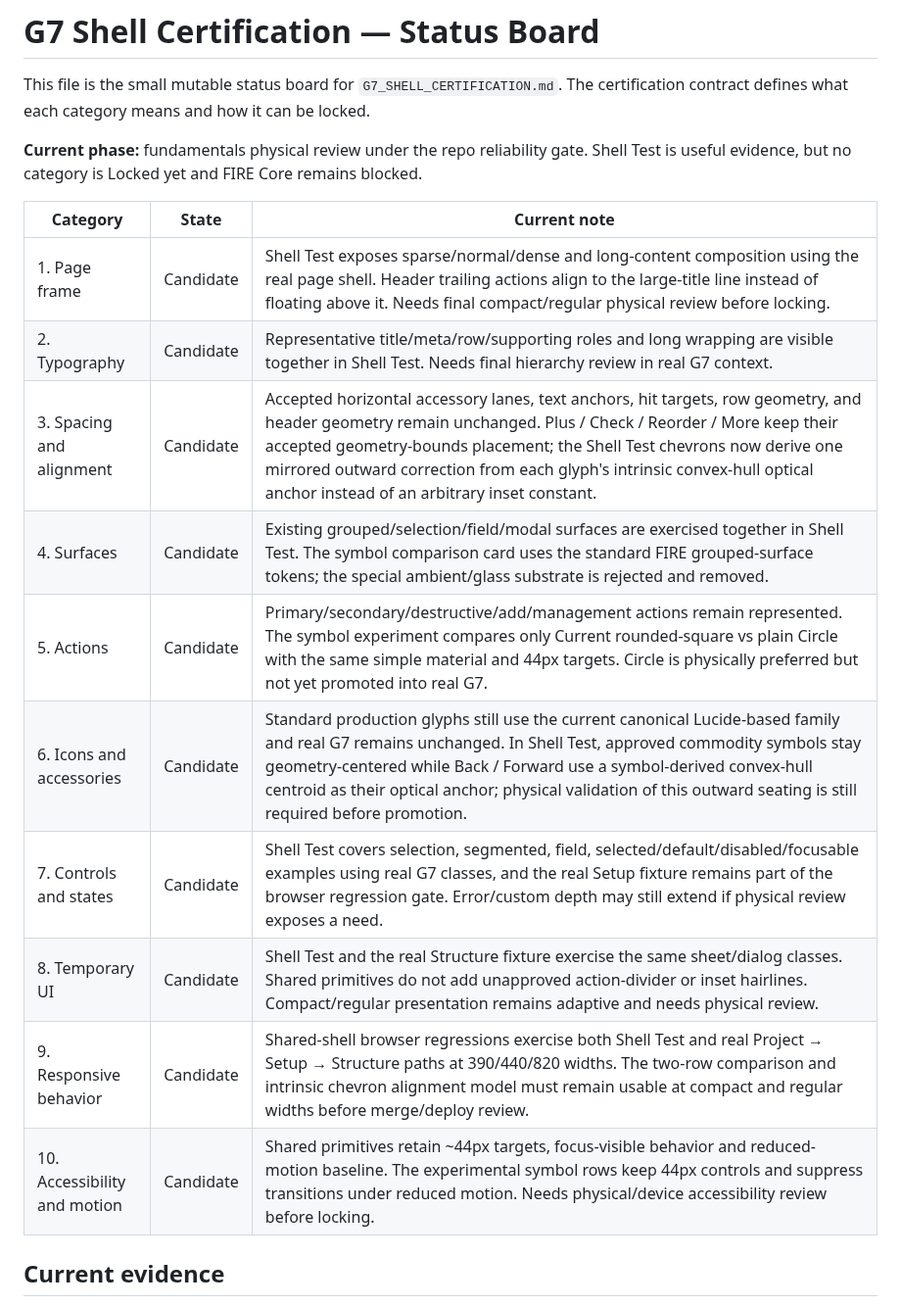
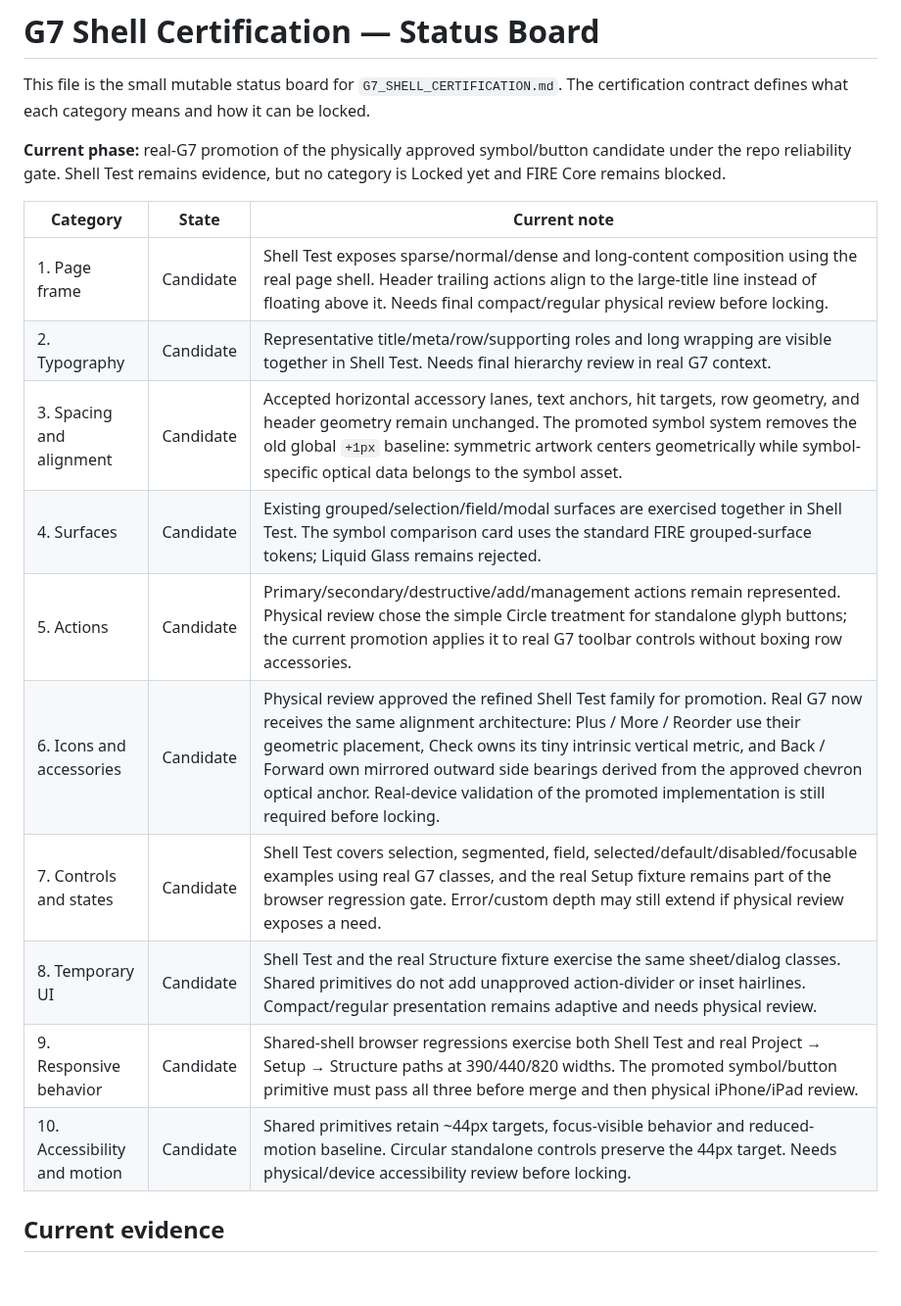
Before and after one commit to BabeDrums/babel-fire, a Markdown page: G7_SHELL_CERTIFICATION_STATUS.md, the part around one of its changes. Shown at 98% size. Rendered like a GitHub page; blank space fills up the shorter version.

```diff
--- a/G7_SHELL_CERTIFICATION_STATUS.md
+++ b/G7_SHELL_CERTIFICATION_STATUS.md
@@ -2,20 +2,20 @@
 
 This file is the small mutable status board for `G7_SHELL_CERTIFICATION.md`. The certification contract defines what each category means and how it can be locked.
 
-**Current phase:** fundamentals physical review under the repo reliability gate. Shell Test is useful evidence, but no category is Locked yet and FIRE Core remains blocked.
+**Current phase:** real-G7 promotion of the physically approved symbol/button candidate under the repo reliability gate. Shell Test remains evidence, but no category is Locked yet and FIRE Core remains blocked.
 
 | Category | State | Current note |
 | --- | --- | --- |
 | 1. Page frame | Candidate | Shell Test exposes sparse/normal/dense and long-content composition using the real page shell. Header trailing actions align to the large-title line instead of floating above it. Needs final compact/regular physical review before locking. |
 | 2. Typography | Candidate | Representative title/meta/row/supporting roles and long wrapping are visible together in Shell Test. Needs final hierarchy review in real G7 context. |
-| 3. Spacing and alignment | Candidate | Accepted horizontal accessory lanes, text anchors, hit targets, row geometry, and header geometry remain unchanged. Plus / Check / Reorder / More keep their accepted geometry-bounds placement; the Shell Test chevrons now derive one mirrored outward correction from each glyph's intrinsic convex-hull optical anchor instead of an arbitrary inset constant. |
-| 4. Surfaces | Candidate | Existing grouped/selection/field/modal surfaces are exercised together in Shell Test. The symbol comparison card uses the standard FIRE grouped-surface tokens; the special ambient/glass substrate is rejected and removed. |
-| 5. Actions | Candidate | Primary/secondary/destructive/add/management actions remain represented. The symbol experiment compares only Current rounded-square vs plain Circle with the same simple material and 44px targets. Circle is physically preferred but not yet promoted into real G7. |
-| 6. Icons and accessories | Candidate | Standard production glyphs still use the current canonical Lucide-based family and real G7 remains unchanged. In Shell Test, approved commodity symbols stay geometry-centered while Back / Forward use a symbol-derived convex-hull centroid as their optical anchor; physical validation of this outward seating is still required before promotion. |
+| 3. Spacing and alignment | Candidate | Accepted horizontal accessory lanes, text anchors, hit targets, row geometry, and header geometry remain unchanged. The promoted symbol system removes the old global `+1px` baseline: symmetric artwork centers geometrically while symbol-specific optical data belongs to the symbol asset. |
+| 4. Surfaces | Candidate | Existing grouped/selection/field/modal surfaces are exercised together in Shell Test. The symbol comparison card uses the standard FIRE grouped-surface tokens; Liquid Glass remains rejected. |
+| 5. Actions | Candidate | Primary/secondary/destructive/add/management actions remain represented. Physical review chose the simple Circle treatment for standalone glyph buttons; the current promotion applies it to real G7 toolbar controls without boxing row accessories. |
+| 6. Icons and accessories | Candidate | Physical review approved the refined Shell Test family for promotion. Real G7 now receives the same alignment architecture: Plus / More / Reorder use their geometric placement, Check owns its tiny intrinsic vertical metric, and Back / Forward own mirrored outward side bearings derived from the approved chevron optical anchor. Real-device validation of the promoted implementation is still required before locking. |
 | 7. Controls and states | Candidate | Shell Test covers selection, segmented, field, selected/default/disabled/focusable examples using real G7 classes, and the real Setup fixture remains part of the browser regression gate. Error/custom depth may still extend if physical review exposes a need. |
 | 8. Temporary UI | Candidate | Shell Test and the real Structure fixture exercise the same sheet/dialog classes. Shared primitives do not add unapproved action-divider or inset hairlines. Compact/regular presentation remains adaptive and needs physical review. |
-| 9. Responsive behavior | Candidate | Shared-shell browser regressions exercise both Shell Test and real Project → Setup → Structure paths at 390/440/820 widths. The two-row comparison and intrinsic chevron alignment model must remain usable at compact and regular widths before merge/deploy review. |
-| 10. Accessibility and motion | Candidate | Shared primitives retain ~44px targets, focus-visible behavior and reduced-motion baseline. The experimental symbol rows keep 44px controls and suppress transitions under reduced motion. Needs physical/device accessibility review before locking. |
+| 9. Responsive behavior | Candidate | Shared-shell browser regressions exercise both Shell Test and real Project → Setup → Structure paths at 390/440/820 widths. The promoted symbol/button primitive must pass all three before merge and then physical iPhone/iPad review. |
+| 10. Accessibility and motion | Candidate | Shared primitives retain ~44px targets, focus-visible behavior and reduced-motion baseline. Circular standalone controls preserve the 44px target. Needs physical/device accessibility review before locking. |
 
 ## Current evidence
 
```
Also changed, not shown: other parts of G7_SHELL_CERTIFICATION_STATUS.md (+15 -17 lines).
